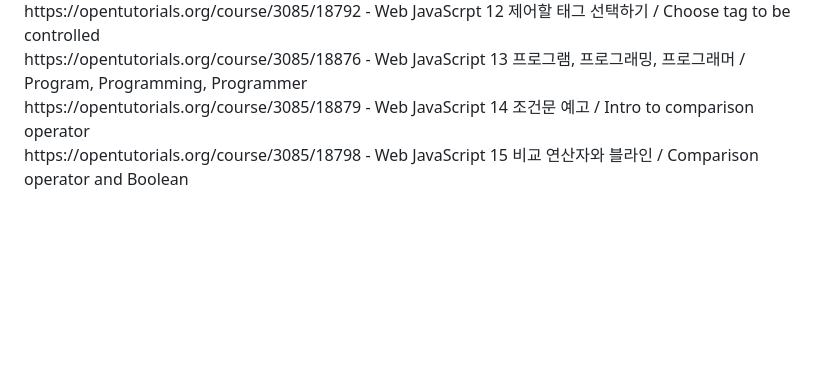
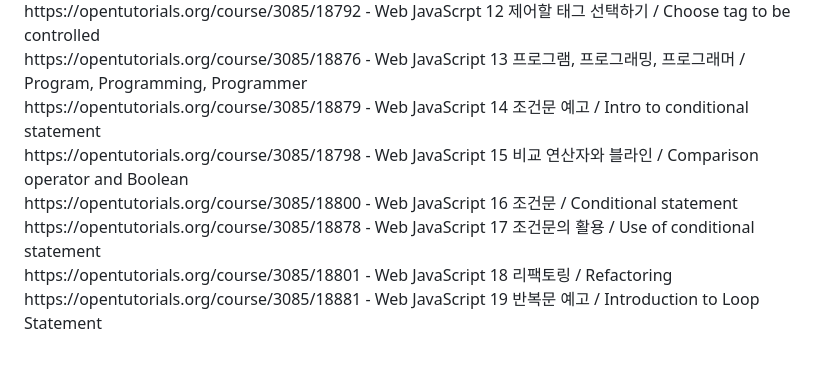
Before and after one commit to KoreanBeaver/HTML-study, a Markdown page: Readme.md, the part around the change. Rendered like a GitHub page; blank space fills up the shorter version.

```diff
--- a/Readme.md
+++ b/Readme.md
@@ -66,7 +66,12 @@
   https://opentutorials.org/course/3085/18789 - Web JavaScript 9~11 Style 속성을 이용해서 CSS 사용하기 / use CSS with "style" attribute <br>
   https://opentutorials.org/course/3085/18792 - Web JavaScrpt 12 제어할 태그 선택하기 / Choose tag to be controlled <br>
   https://opentutorials.org/course/3085/18876 - Web JavaScript 13 프로그램, 프로그래밍, 프로그래머 / Program, Programming, Programmer <br>
-  https://opentutorials.org/course/3085/18879 - Web JavaScript 14 조건문 예고 / Intro to comparison operator <br>
+  https://opentutorials.org/course/3085/18879 - Web JavaScript 14 조건문 예고 / Intro to conditional statement <br>
   https://opentutorials.org/course/3085/18798 - Web JavaScript 15 비교 연산자와 블라인 / Comparison operator and Boolean <br>
+  https://opentutorials.org/course/3085/18800 - Web JavaScript 16 조건문 / Conditional statement <br>
+  https://opentutorials.org/course/3085/18878 - Web JavaScript 17 조건문의 활용 / Use of conditional statement <br>
+  https://opentutorials.org/course/3085/18801 - Web JavaScript 18 리팩토링 / Refactoring <br>
+  https://opentutorials.org/course/3085/18881 - Web JavaScript 19 반복문 예고 / Introduction to Loop Statement <br>
+
 
 </p>
```
